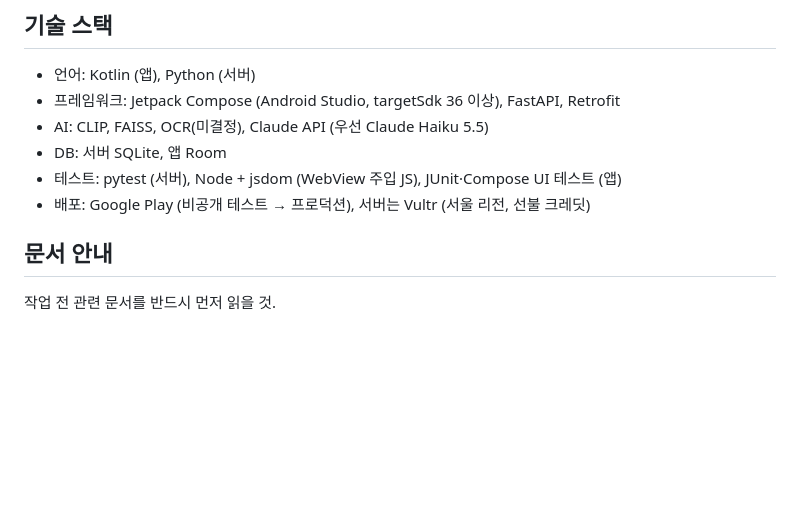
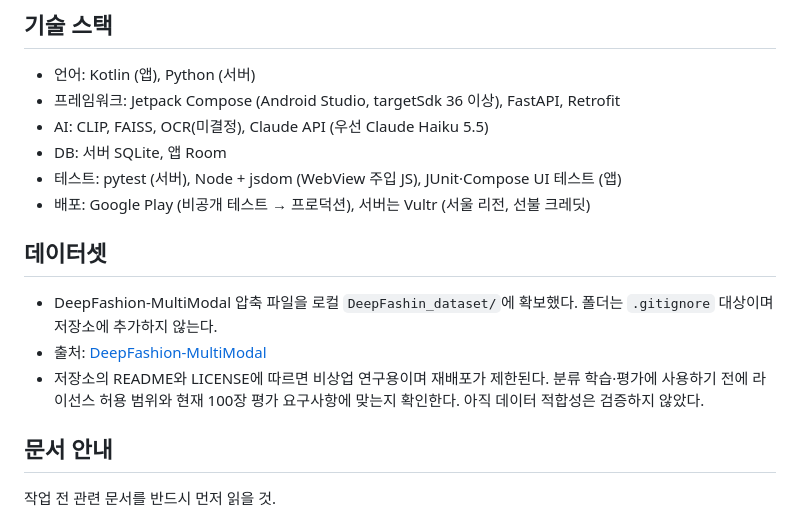
Before and after one commit to AIServiceDevelopment2teampl/No_bulidname, a Markdown page: CLAUDE.md, the part around the change. Drawn GitHub-style; blank space fills up the shorter version.

```diff
--- a/CLAUDE.md
+++ b/CLAUDE.md
@@ -15,6 +15,11 @@
 - DB: 서버 SQLite, 앱 Room
 - 테스트: pytest (서버), Node + jsdom (WebView 주입 JS), JUnit·Compose UI 테스트 (앱)
 - 배포: Google Play (비공개 테스트 → 프로덕션), 서버는 Vultr (서울 리전, 선불 크레딧)
+
+## 데이터셋
+- DeepFashion-MultiModal 압축 파일을 로컬 `DeepFashin_dataset/`에 확보했다. 폴더는 `.gitignore` 대상이며 저장소에 추가하지 않는다.
+- 출처: [DeepFashion-MultiModal](https://github.com/yumingj/DeepFashion-MultiModal)
+- 저장소의 README와 LICENSE에 따르면 비상업 연구용이며 재배포가 제한된다. 분류 학습·평가에 사용하기 전에 라이선스 허용 범위와 현재 100장 평가 요구사항에 맞는지 확인한다. 아직 데이터 적합성은 검증하지 않았다.
 
 ## 문서 안내
 작업 전 관련 문서를 반드시 먼저 읽을 것.
```
Also changed, not shown: docs/conversation-log.md (+9 -0 lines), docs/progress.md (+1 -0 lines).
